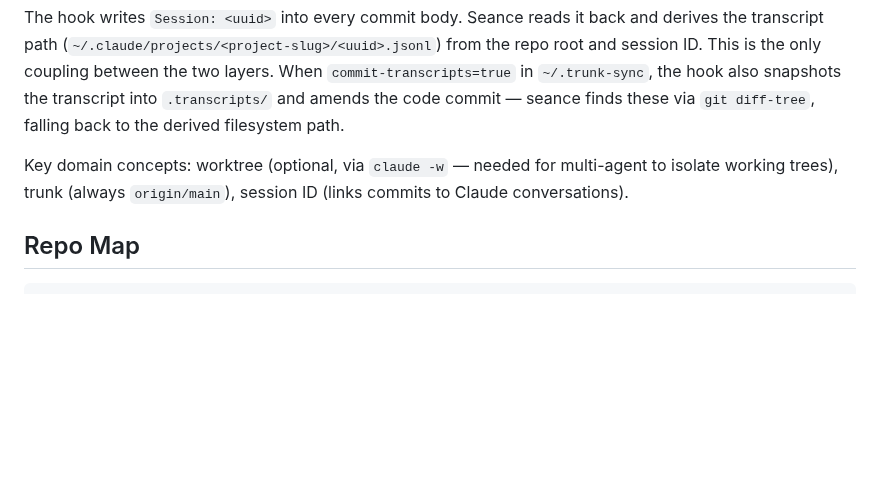
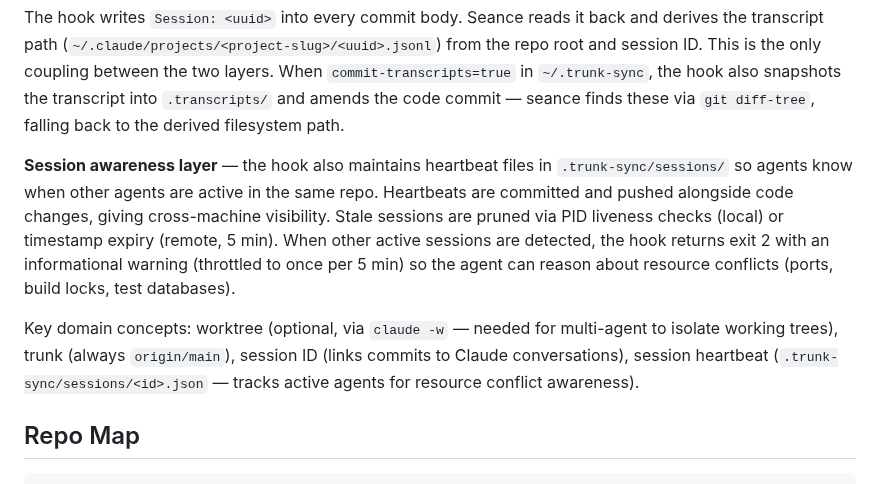
Before and after one commit to elimydlarz/claude-code-plugins, a Markdown page: trunk-sync/CLAUDE.md, the part around the change. GitHub-like rendering; blank space fills up the shorter version.

Commit message:
auto(e57199e8): Any way trunk-sync could actually signal active Claude Code sessions whe
File: trunk-sync/CLAUDE.md
Session: e57199e8-8485-4ca0-9bab-b35384d2f5c6

```diff
--- a/trunk-sync/CLAUDE.md
+++ b/trunk-sync/CLAUDE.md
@@ -15,7 +15,9 @@ trunk-sync has two independent layers that share one git repo:
 
 The hook writes `Session: <uuid>` into every commit body. Seance reads it back and derives the transcript path (`~/.claude/projects/<project-slug>/<uuid>.jsonl`) from the repo root and session ID. This is the only coupling between the two layers. When `commit-transcripts=true` in `~/.trunk-sync`, the hook also snapshots the transcript into `.transcripts/` and amends the code commit — seance finds these via `git diff-tree`, falling back to the derived filesystem path.
 
-Key domain concepts: worktree (optional, via `claude -w` — needed for multi-agent to isolate working trees), trunk (always `origin/main`), session ID (links commits to Claude conversations).
+**Session awareness layer** — the hook also maintains heartbeat files in `.trunk-sync/sessions/` so agents know when other agents are active in the same repo. Heartbeats are committed and pushed alongside code changes, giving cross-machine visibility. Stale sessions are pruned via PID liveness checks (local) or timestamp expiry (remote, 5 min). When other active sessions are detected, the hook returns exit 2 with an informational warning (throttled to once per 5 min) so the agent can reason about resource conflicts (ports, build locks, test databases).
+
+Key domain concepts: worktree (optional, via `claude -w` — needed for multi-agent to isolate working trees), trunk (always `origin/main`), session ID (links commits to Claude conversations), session heartbeat (`.trunk-sync/sessions/<id>.json` — tracks active agents for resource conflict awareness).
 
 ## Repo Map
 
```
